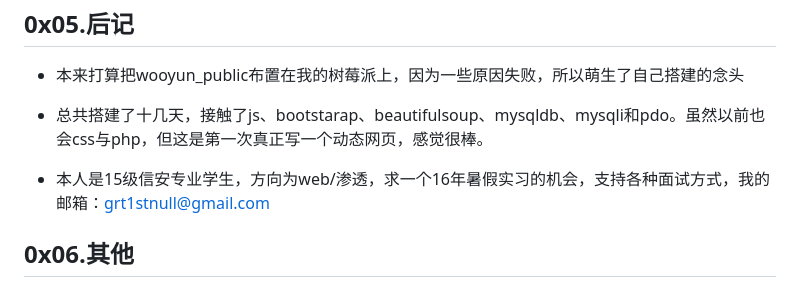
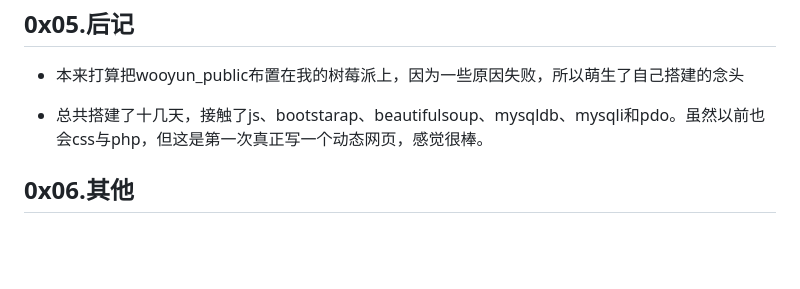
Before and after one commit to gautierpialat/bypassing, a Markdown page: README.md, the part around the change. Rendered like a GitHub page; blank space fills up the shorter version.

```diff
--- a/README.md
+++ b/README.md
@@ -84,8 +84,6 @@ $db=new mysqli('localhost:3307','root','','wooyun');
 
 + 总共搭建了十几天，接触了js、bootstarap、beautifulsoup、mysqldb、mysqli和pdo。虽然以前也会css与php，但这是第一次真正写一个动态网页，感觉很棒。
 
-+ 本人是15级信安专业学生，方向为web/渗透，求一个16年暑假实习的机会，支持各种面试方式，我的邮箱：grt1stnull@gmail.com
-
 0x06.其他
 --------
 
```
